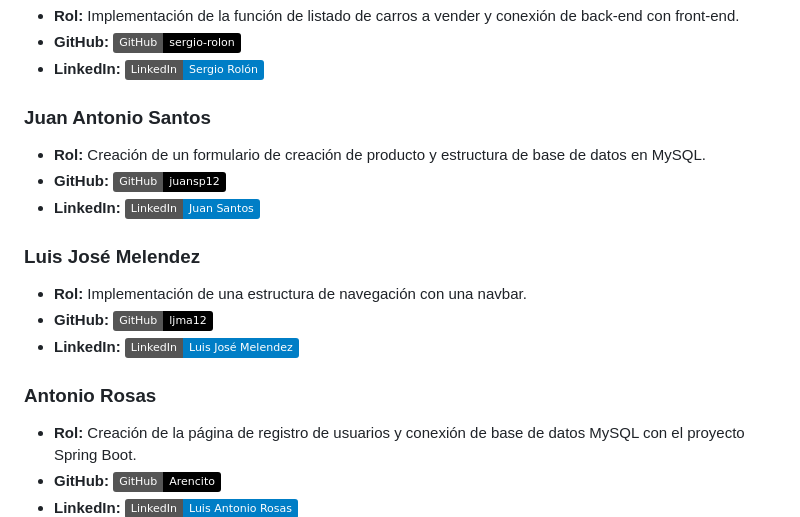
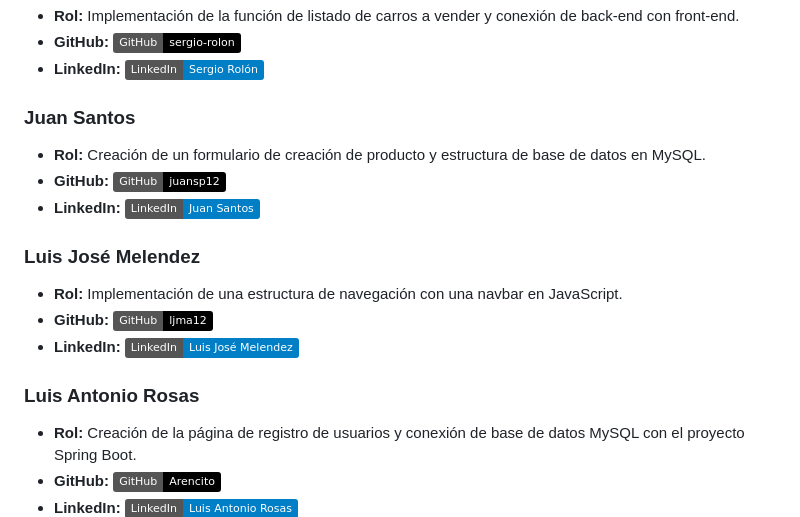
Before and after one commit to adrianlascurain/OneClickCar, a Markdown page: README.md, the part around the change printed below. Drawn GitHub-style; badges without logos.

Commit message:
README file was improved

```diff
--- a/README.md
+++ b/README.md
@@ -51,17 +52,17 @@ Cada miembro del equipo desempeñó un papel crucial en el desarrollo del proyec
 - **GitHub:** [![GitHub](https://img.shields.io/badge/GitHub-sergio--rolon-black?style=flat&logo=github)](https://github.com/sergio-rolon)
 - **LinkedIn:** [![LinkedIn](https://img.shields.io/badge/LinkedIn-Sergio%20Rolón-blue?style=flat&logo=linkedin)](https://www.linkedin.com/in/sergiorolon/)
 
-### Juan Antonio Santos
+### Juan Santos
 - **Rol:** Creación de un formulario de creación de producto y estructura de base de datos en MySQL.
 - **GitHub:** [![GitHub](https://img.shields.io/badge/GitHub-juansp12-black?style=flat&logo=github)](https://github.com/juansp12)
 - **LinkedIn:** [![LinkedIn](https://img.shields.io/badge/LinkedIn-Juan%20Santos-blue?style=flat&logo=linkedin)](https://www.linkedin.com/in/juan-santos-99252722b)
 
 ### Luis José Melendez
-- **Rol:** Implementación de una estructura de navegación con una navbar.
+- **Rol:** Implementación de una estructura de navegación con una navbar en JavaScript.
 - **GitHub:** [![GitHub](https://img.shields.io/badge/GitHub-ljma12-black?style=flat&logo=github)](https://github.com/ljma12)
 - **LinkedIn:** [![LinkedIn](https://img.shields.io/badge/LinkedIn-Luis%20José%20Melendez-blue?style=flat&logo=linkedin)](https://www.linkedin.com/in/luisjosemelendezarvizu)
 
-### Antonio Rosas
+### Luis Antonio Rosas
 - **Rol:** Creación de la página de registro de usuarios y conexión de base de datos MySQL con el proyecto Spring Boot.
 - **GitHub:** [![GitHub](https://img.shields.io/badge/GitHub-Arencito-black?style=flat&logo=github)](https://github.com/Arencito)
 - **LinkedIn:** [![LinkedIn](https://img.shields.io/badge/LinkedIn-Luis%20Antonio%20Rosas-blue?style=flat&logo=linkedin)](https://www.linkedin.com/in/luis-antonio-rosas-sol%C3%ADs-407a37279/)
```
Also changed, not shown: other parts of README.md (+4 -3 lines).
